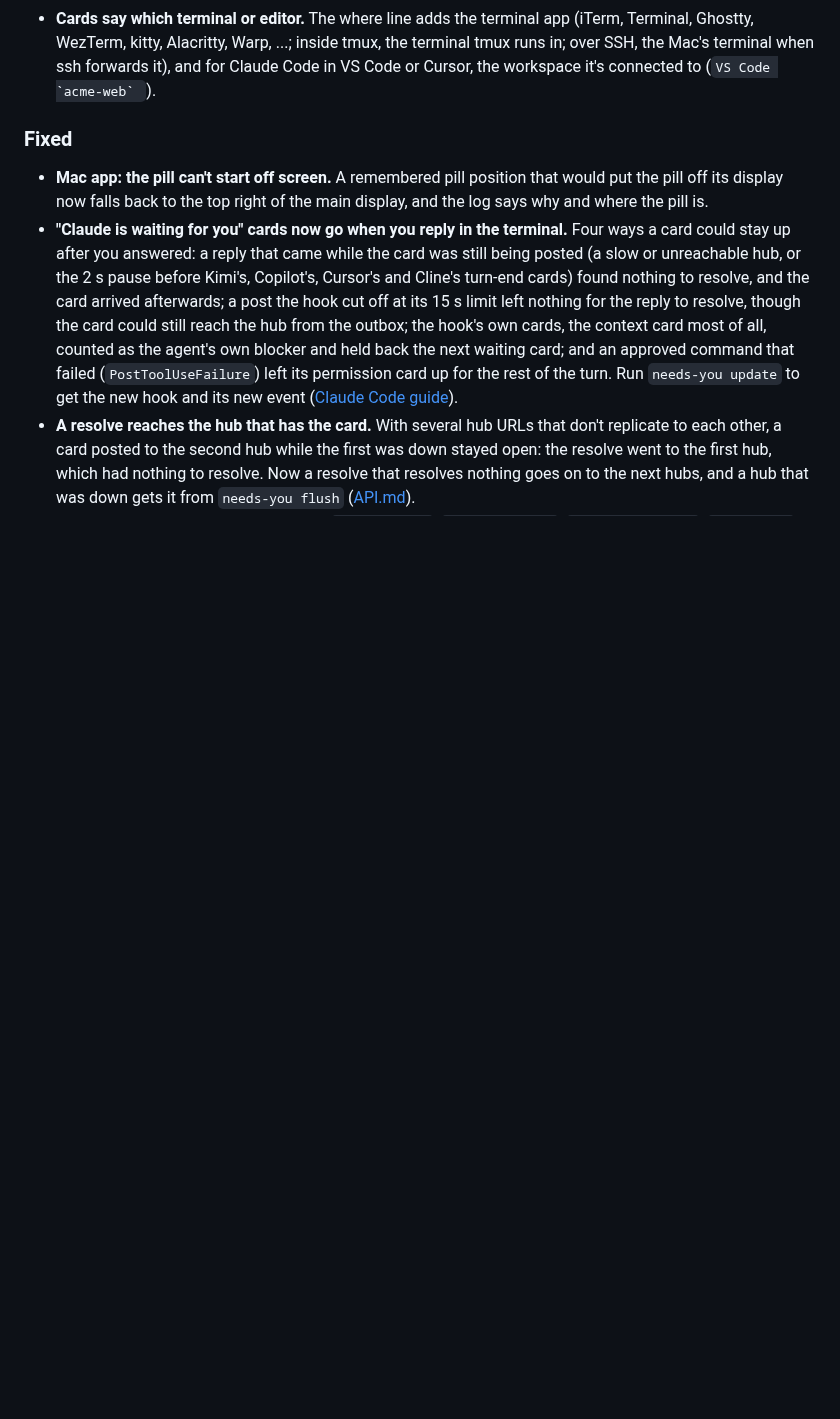
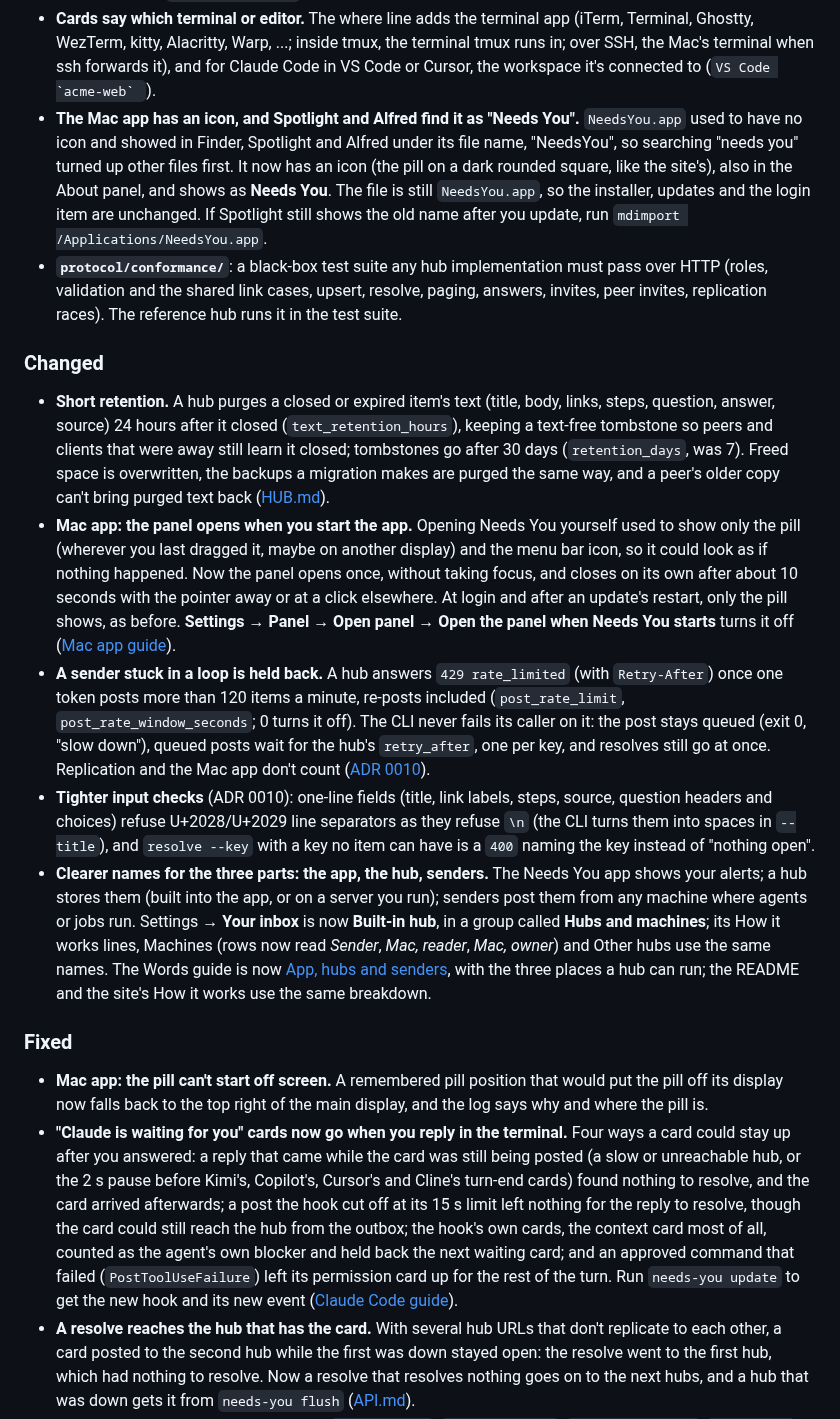
Before and after one commit to tayharris/needs-you, a Markdown page: CHANGELOG.md, the part around one of its changes. Drawn GitHub-style; blank space fills up the shorter version.

```diff
--- a/CHANGELOG.md
+++ b/CHANGELOG.md
@@ -26,6 +25,16 @@ Sender machines now update themselves once a day by default. Machines set up ear
 - **Move to Applications.** Opened Needs You straight from Downloads or the disk image? **Settings → General** now starts with **Move to Applications** (the menu bar menu has **Move to Applications…** too): it copies the app to `/Applications` (or `~/Applications`), opens it from there and quits the old copy. Your settings, hubs, tokens and items come along, since they're kept under the app's id, not next to the app. An existing copy is replaced only after you click **Replace** on the page. Nothing pops up on launch ([Mac app guide](docs/guides/mac-app.md#opened-it-from-downloads-or-the-disk-image)).
 - **Agent cards tell a finished turn from a question, and name the session.** When an agent's turn ends, the card says **Claude finished: Login fix (my-repo)** instead of "Claude is waiting for you", and when the turn's last message ends on a question to you it says so: **Claude asks: Should I also update the migration? · Login fix (my-repo)**, with that paragraph in the body. The question comes from Claude Code's transcript, Codex's and opencode's last message, Gemini CLI's reply and Cline's task result; Kimi, Copilot, Grok, Cursor and Aider give no text of the turn, so theirs say finished. Titles name the session: Claude Code's `/rename` name or its auto title, a Codex thread's `/rename` name, Kimi's and opencode's session titles. The text is the agent's own words, redacted as a whole before it is cut (a name with anything token-shaped in it isn't shown), cleaned and clamped. `NEEDS_YOU_TURN_TEXT=0` brings back the old "is waiting for you" cards with no names. Run `needs-you update` on each sender machine (opencode: the plugin changed too).
 - **Cards say which terminal or editor.** The where line adds the terminal app (iTerm, Terminal, Ghostty, WezTerm, kitty, Alacritty, Warp, ...; inside tmux, the terminal tmux runs in; over SSH, the Mac's terminal when ssh forwards it), and for Claude Code in VS Code or Cursor, the workspace it's connected to (``VS Code `acme-web` ``).
+- **The Mac app has an icon, and Spotlight and Alfred find it as "Needs You".** `NeedsYou.app` used to have no icon and showed in Finder, Spotlight and Alfred under its file name, "NeedsYou", so searching "needs you" turned up other files first. It now has an icon (the pill on a dark rounded square, like the site's), also in the About panel, and shows as **Needs You**. The file is still `NeedsYou.app`, so the installer, updates and the login item are unchanged. If Spotlight still shows the old name after you update, run `mdimport /Applications/NeedsYou.app`.
+- **`protocol/conformance/`**: a black-box test suite any hub implementation must pass over HTTP (roles, validation and the shared link cases, upsert, resolve, paging, answers, invites, peer invites, replication races). The reference hub runs it in the test suite.
+
+### Changed
+
+- **Short retention.** A hub purges a closed or expired item's text (title, body, links, steps, question, answer, source) 24 hours after it closed (`text_retention_hours`), keeping a text-free tombstone so peers and clients that were away still learn it closed; tombstones go after 30 days (`retention_days`, was 7). Freed space is overwritten, the backups a migration makes are purged the same way, and a peer's older copy can't bring purged text back ([HUB.md](docs/HUB.md#housekeeping)).
+- **Mac app: the panel opens when you start the app.** Opening Needs You yourself used to show only the pill (wherever you last dragged it, maybe on another display) and the menu bar icon, so it could look as if nothing happened. Now the panel opens once, without taking focus, and closes on its own after about 10 seconds with the pointer away or at a click elsewhere. At login and after an update's restart, only the pill shows, as before. **Settings → Panel → Open panel → Open the panel when Needs You starts** turns it off ([Mac app guide](docs/guides/mac-app.md#install)).
+- **A sender stuck in a loop is held back.** A hub answers `429 rate_limited` (with `Retry-After`) once one token posts more than 120 items a minute, re-posts included (`post_rate_limit`, `post_rate_window_seconds`; 0 turns it off). The CLI never fails its caller on it: the post stays queued (exit 0, "slow down"), queued posts wait for the hub's `retry_after`, one per key, and resolves still go at once. Replication and the Mac app don't count ([ADR 0010](docs/adr/0010-input-tightening-and-post-rate.md)).
+- **Tighter input checks** (ADR 0010): one-line fields (title, link labels, steps, source, question headers and choices) refuse U+2028/U+2029 line separators as they refuse `\n` (the CLI turns them into spaces in `--title`), and `resolve --key` with a key no item can have is a `400` naming the key instead of "nothing open".
+- **Clearer names for the three parts: the app, the hub, senders.** The Needs You app shows your alerts; a hub stores them (built into the app, or on a server you run); senders post them from any machine where agents or jobs run. Settings → **Your inbox** is now **Built-in hub**, in a group called **Hubs and machines**; its How it works lines, Machines (rows now read *Sender*, *Mac, reader*, *Mac, owner*) and Other hubs use the same names. The Words guide is now [App, hubs and senders](docs/guides/concepts.md), with the three places a hub can run; the README and the site's How it works use the same breakdown.
 
 ### Fixed
 
```
Also changed, not shown: other parts of CHANGELOG.md (+8 -17 lines), docs/guides/mac-app.md (+0 -1 lines).
